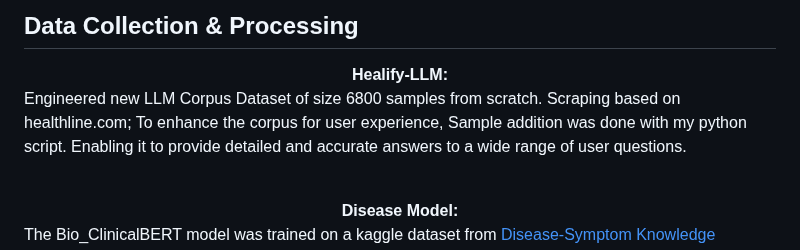
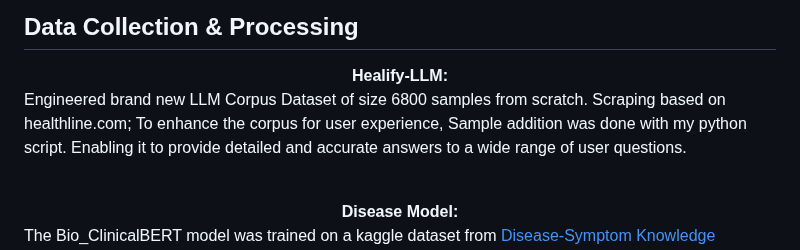
Before and after one commit to tanvir-ishraq/HealifyAI--LLM-based-Healthcare-System, a Markdown page: README.md, the part around the change. GitHub-like rendering.

```diff
--- a/README.md
+++ b/README.md
@@ -12,7 +12,7 @@ The system consists of two main Modules:
 ## Data Collection & Processing
 <div align="center">  <strong> Healify-LLM: </strong> </div>
 
-Engineered new LLM Corpus Dataset of size 6800 samples from scratch. Scraping based on healthline.com; To enhance the corpus for user experience, Sample addition was done with my python script. Enabling it to provide detailed and accurate answers to a wide range of user questions.  <br> <br>
+Engineered brand new LLM Corpus Dataset of size 6800 samples from scratch. Scraping based on healthline.com; To enhance the corpus for user experience, Sample addition was done with my python script. Enabling it to provide detailed and accurate answers to a wide range of user questions.  <br> <br>
 <!-- The LLM is trained on my from-scratch scraped corpus dataset(based on healthline.com ) of medical queries & professional solutions
 to enhance the corpus for user experience, Sample addition was done with python script .
 first urls scraping was done from google
```
